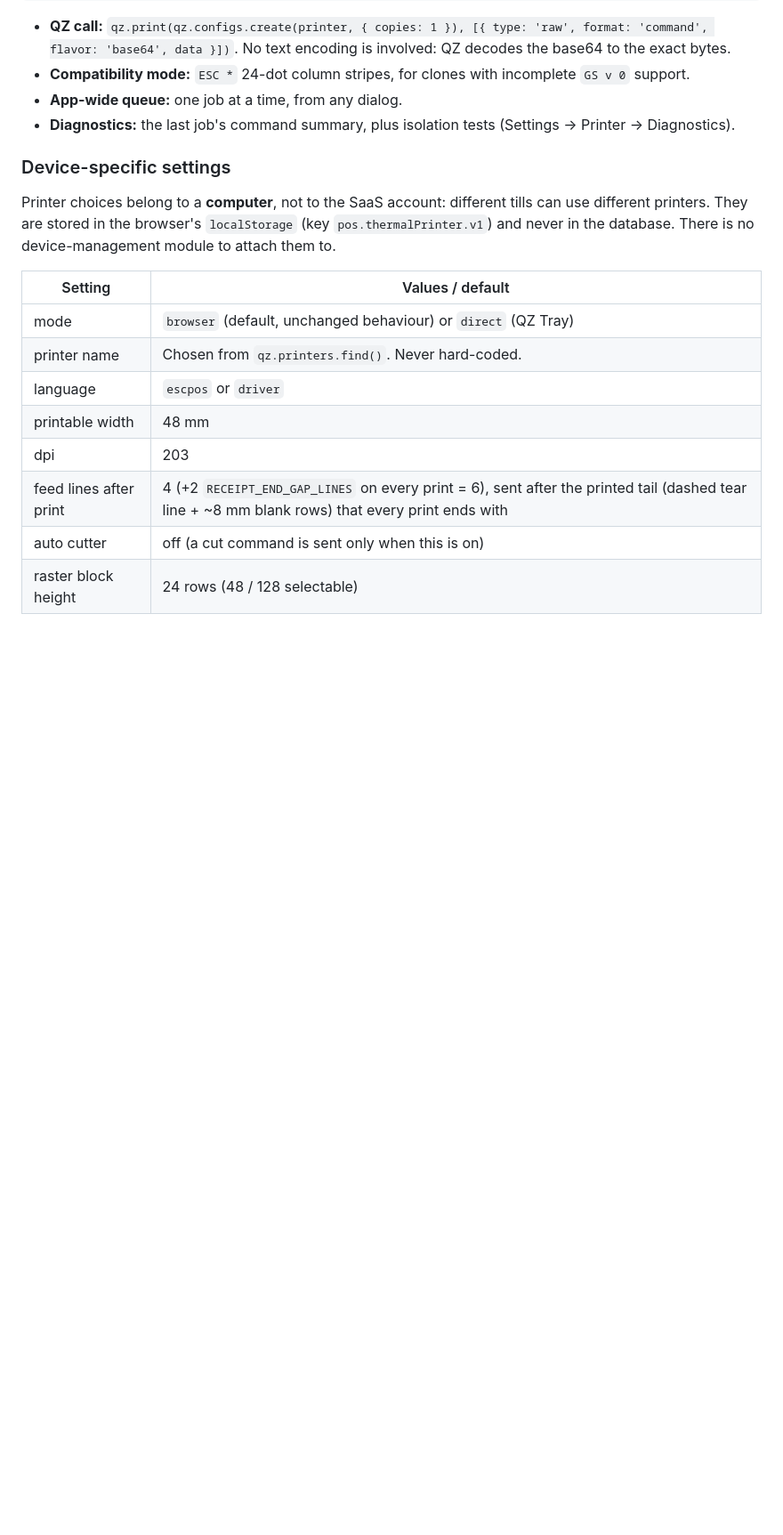
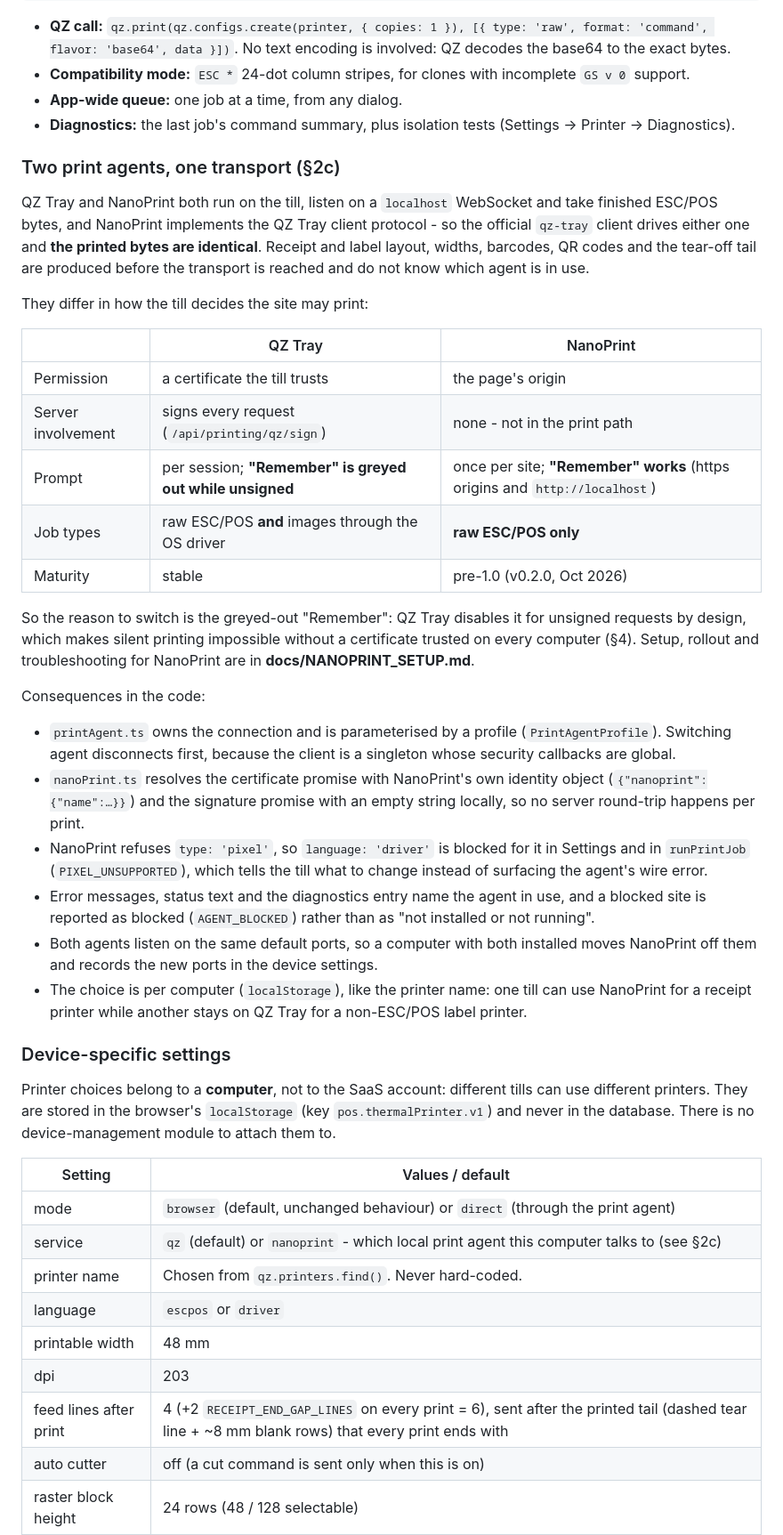
Before and after one commit to mdabufaysaljoy/multipos-saas, a Markdown page: docs/PRINTING_ARCHITECTURE.md, the part around one of its changes. Shown at 89% size. Drawn GitHub-style; blank space fills up the shorter version.

```diff
--- a/docs/PRINTING_ARCHITECTURE.md
+++ b/docs/PRINTING_ARCHITECTURE.md
@@ -126,6 +129,51 @@ These are separate values:
 - **App-wide queue:** one job at a time, from any dialog.
 - **Diagnostics:** the last job's command summary, plus isolation tests (Settings → Printer → Diagnostics).
 
+### Two print agents, one transport (§2c)
+
+QZ Tray and NanoPrint both run on the till, listen on a `localhost` WebSocket
+and take finished ESC/POS bytes, and NanoPrint implements the QZ Tray client
+protocol - so the official `qz-tray` client drives either one and **the printed
+bytes are identical**. Receipt and label layout, widths, barcodes, QR codes and
+the tear-off tail are produced before the transport is reached and do not know
+which agent is in use.
+
+They differ in how the till decides the site may print:
+
+| | QZ Tray | NanoPrint |
+|---|---|---|
+| Permission | a certificate the till trusts | the page's origin |
+| Server involvement | signs every request (`/api/printing/qz/sign`) | none - not in the print path |
+| Prompt | per session; **"Remember" is greyed out while unsigned** | once per site; **"Remember" works** (https origins and `http://localhost`) |
+| Job types | raw ESC/POS **and** images through the OS driver | **raw ESC/POS only** |
+| Maturity | stable | pre-1.0 (v0.2.0, Oct 2026) |
+
+So the reason to switch is the greyed-out "Remember": QZ Tray disables it for
+unsigned requests by design, which makes silent printing impossible without a
+certificate trusted on every computer (§4). Setup, rollout and troubleshooting
+for NanoPrint are in **docs/NANOPRINT_SETUP.md**.
+
+Consequences in the code:
+
+- `printAgent.ts` owns the connection and is parameterised by a profile
+  (`PrintAgentProfile`). Switching agent disconnects first, because the client
+  is a singleton whose security callbacks are global.
+- `nanoPrint.ts` resolves the certificate promise with NanoPrint's own identity
+  object (`{"nanoprint":{"name":…}}`) and the signature promise with an empty
+  string locally, so no server round-trip happens per print.
+- NanoPrint refuses `type: 'pixel'`, so `language: 'driver'` is blocked for it
+  in Settings and in `runPrintJob` (`PIXEL_UNSUPPORTED`), which tells the till
+  what to change instead of surfacing the agent's wire error.
+- Error messages, status text and the diagnostics entry name the agent in use,
+  and a blocked site is reported as blocked (`AGENT_BLOCKED`) rather than as
+  "not installed or not running".
+- Both agents listen on the same default ports, so a computer with both
+  installed moves NanoPrint off them and records the new ports in the device
+  settings.
+- The choice is per computer (`localStorage`), like the printer name: one till
+  can use NanoPrint for a receipt printer while another stays on QZ Tray for a
+  non-ESC/POS label printer.
+
 ### Device-specific settings
 
 Printer choices belong to a **computer**, not to the SaaS account: different tills can use
@@ -134,7 +182,8 @@ and never in the database. There is no device-management module to attach them t
 
 | Setting | Values / default |
 |---|---|
-| mode | `browser` (default, unchanged behaviour) or `direct` (QZ Tray) |
+| mode | `browser` (default, unchanged behaviour) or `direct` (through the print agent) |
+| service | `qz` (default) or `nanoprint` - which local print agent this computer talks to (see §2c) |
 | printer name | Chosen from `qz.printers.find()`. Never hard-coded. |
 | language | `escpos` or `driver` |
 | printable width | 48 mm |
```
Also changed, not shown: other parts of docs/PRINTING_ARCHITECTURE.md (+11 -4 lines), docs/IMPLEMENTATION_STATUS.md (+5 -0 lines), docs/NANOPRINT_SETUP.md (added, +223 -0 lines).
